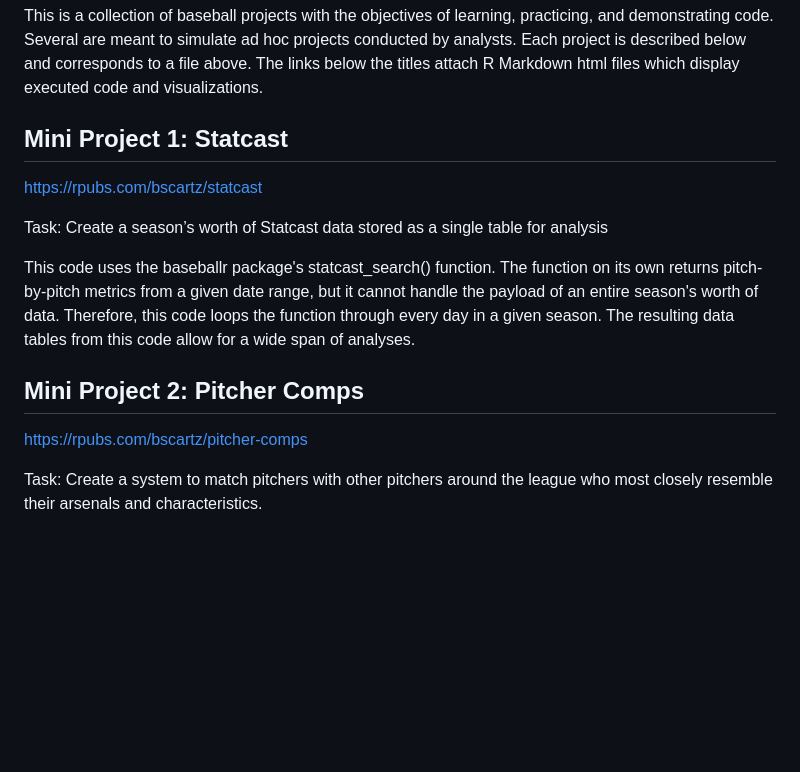
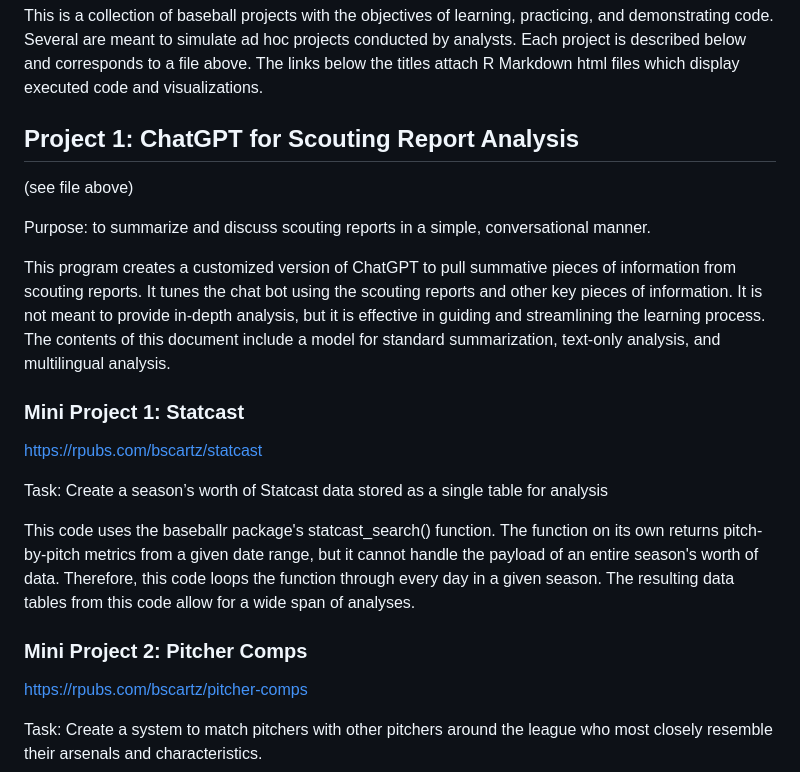
Before and after one commit to bscartz/baseball_portfolio, a Markdown page: README.md, the part around one of its changes. Rendered like a GitHub page; blank space fills up the shorter version.

```diff
--- a/README.md
+++ b/README.md
@@ -1,14 +1,22 @@
 # baseball_portfolio Ben Scartz
 This is a collection of baseball projects with the objectives of learning, practicing, and demonstrating code. Several are meant to simulate ad hoc projects conducted by analysts. Each project is described below and corresponds to a file above. The links below the titles attach R Markdown html files which display executed code and visualizations.
 
-## Mini Project 1: Statcast
+## Project 1: ChatGPT for Scouting Report Analysis
+(see file above)
+
+Purpose: to summarize and discuss scouting reports in a simple, conversational manner.
+
+This program creates a customized version of ChatGPT to pull summative pieces of information from scouting reports. It tunes the chat bot using the scouting reports and other key pieces of information. It is not meant to provide in-depth analysis, but it is effective in guiding and streamlining the learning process. The contents of this document include a model for standard summarization, text-only analysis, and multilingual analysis.
+
+
+### Mini Project 1: Statcast
 https://rpubs.com/bscartz/statcast
 
 Task: Create a season’s worth of Statcast data stored as a single table for analysis
 
 This code uses the baseballr package's statcast_search() function. The function on its own returns pitch-by-pitch metrics from a given date range, but it cannot handle the payload of an entire season's worth of data. Therefore, this code loops the function through every day in a given season. The resulting data tables from this code allow for a wide span of analyses.
 
-## Mini Project 2: Pitcher Comps
+### Mini Project 2: Pitcher Comps
 https://rpubs.com/bscartz/pitcher-comps
 
 Task: Create a system to match pitchers with other pitchers around the league who most closely resemble their arsenals and characteristics.
```
Also changed, not shown: other parts of README.md (+4 -4 lines).
